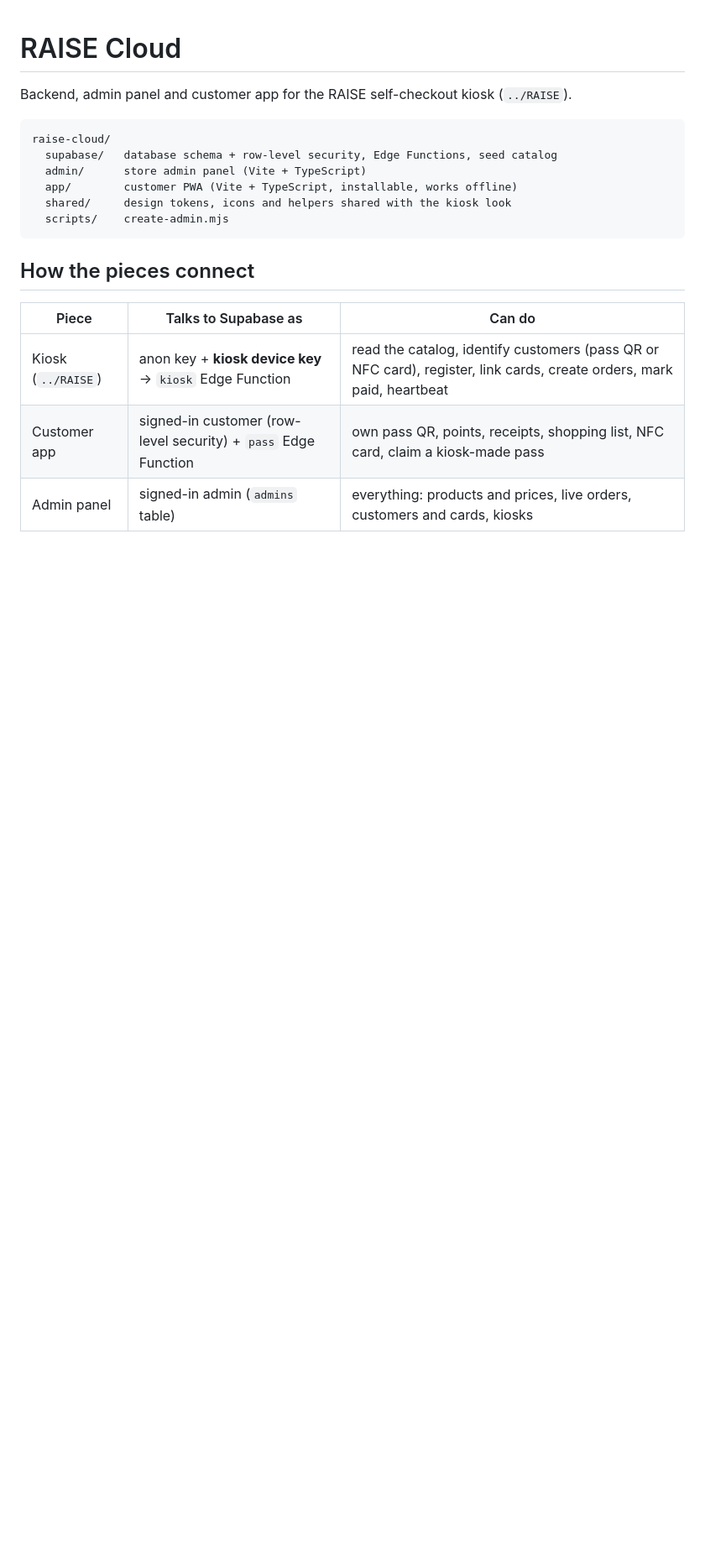
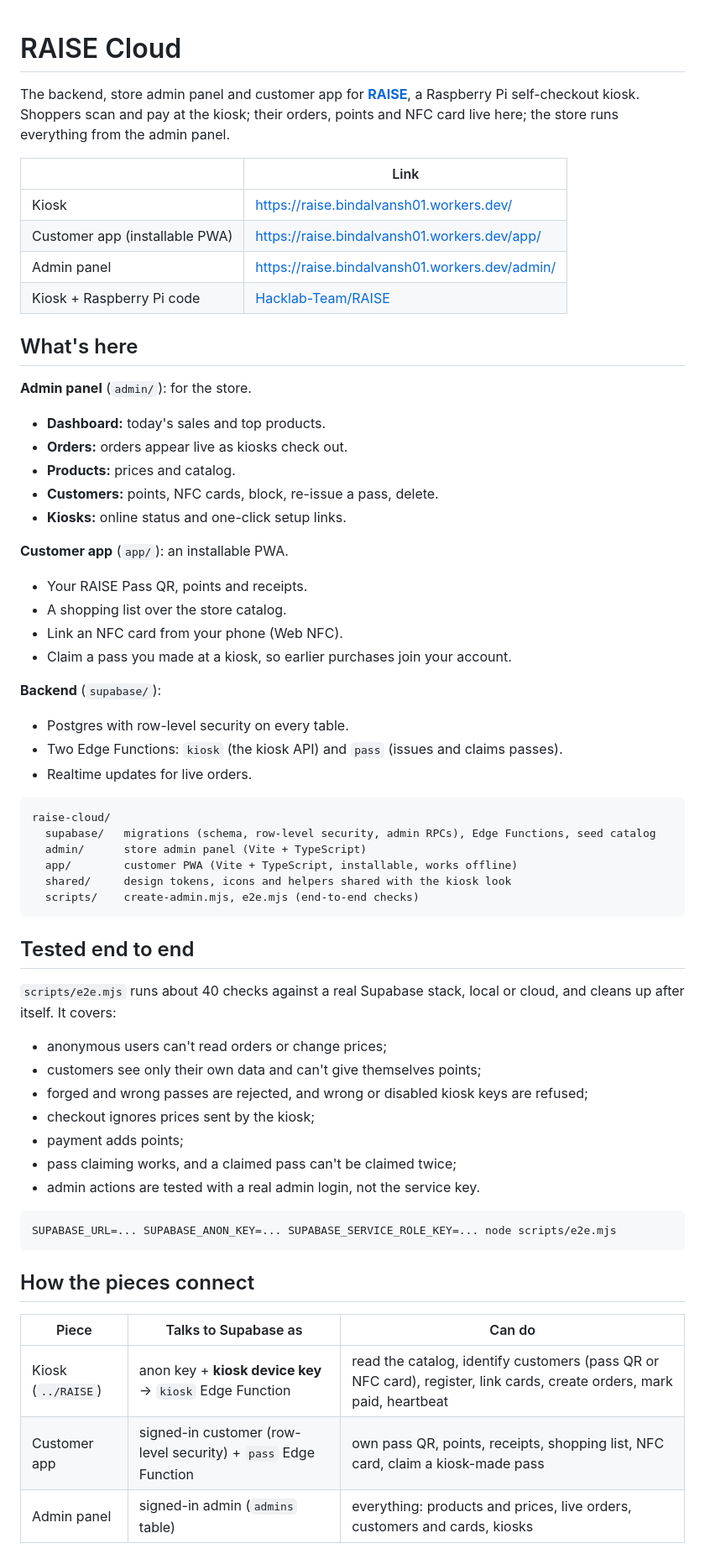
Before and after one commit to Hacklab-Team/raise-cloud, a Markdown page: README.md, the part around the change. Shown at 84% size. Drawn GitHub-style; blank space fills up the shorter version.

Commit message:
README: overview, live links, features and end-to-end tests

````diff
--- a/README.md
+++ b/README.md
@@ -1,14 +1,56 @@
 # RAISE Cloud
 
-Backend, admin panel and customer app for the RAISE self-checkout kiosk (`../RAISE`).
+The backend, store admin panel and customer app for **[RAISE](https://github.com/Hacklab-Team/RAISE)**, a Raspberry Pi self-checkout kiosk. Shoppers scan and pay at the kiosk; their orders, points and NFC card live here; the store runs everything from the admin panel.
+
+| | Link |
+|---|---|
+| Kiosk | https://raise.bindalvansh01.workers.dev/ |
+| Customer app (installable PWA) | https://raise.bindalvansh01.workers.dev/app/ |
+| Admin panel | https://raise.bindalvansh01.workers.dev/admin/ |
+| Kiosk + Raspberry Pi code | [Hacklab-Team/RAISE](https://github.com/Hacklab-Team/RAISE) |
+
+## What's here
+
+**Admin panel** (`admin/`): for the store.
+- **Dashboard:** today's sales and top products.
+- **Orders:** orders appear live as kiosks check out.
+- **Products:** prices and catalog.
+- **Customers:** points, NFC cards, block, re-issue a pass, delete.
+- **Kiosks:** online status and one-click setup links.
+
+**Customer app** (`app/`): an installable PWA.
+- Your RAISE Pass QR, points and receipts.
+- A shopping list over the store catalog.
+- Link an NFC card from your phone (Web NFC).
+- Claim a pass you made at a kiosk, so earlier purchases join your account.
+
+**Backend** (`supabase/`):
+- Postgres with row-level security on every table.
+- Two Edge Functions: `kiosk` (the kiosk API) and `pass` (issues and claims passes).
+- Realtime updates for live orders.
 
 ```
 raise-cloud/
-  supabase/   database schema + row-level security, Edge Functions, seed catalog
+  supabase/   migrations (schema, row-level security, admin RPCs), Edge Functions, seed catalog
   admin/      store admin panel (Vite + TypeScript)
   app/        customer PWA (Vite + TypeScript, installable, works offline)
   shared/     design tokens, icons and helpers shared with the kiosk look
-  scripts/    create-admin.mjs
+  scripts/    create-admin.mjs, e2e.mjs (end-to-end checks)
+```
+
+## Tested end to end
+
+`scripts/e2e.mjs` runs about 40 checks against a real Supabase stack, local or cloud, and cleans up after itself. It covers:
+- anonymous users can't read orders or change prices;
+- customers see only their own data and can't give themselves points;
+- forged and wrong passes are rejected, and wrong or disabled kiosk keys are refused;
+- checkout ignores prices sent by the kiosk;
+- payment adds points;
+- pass claiming works, and a claimed pass can't be claimed twice;
+- admin actions are tested with a real admin login, not the service key.
+
+```bash
+SUPABASE_URL=... SUPABASE_ANON_KEY=... SUPABASE_SERVICE_ROLE_KEY=... node scripts/e2e.mjs
 ```
 
 ## How the pieces connect
````
